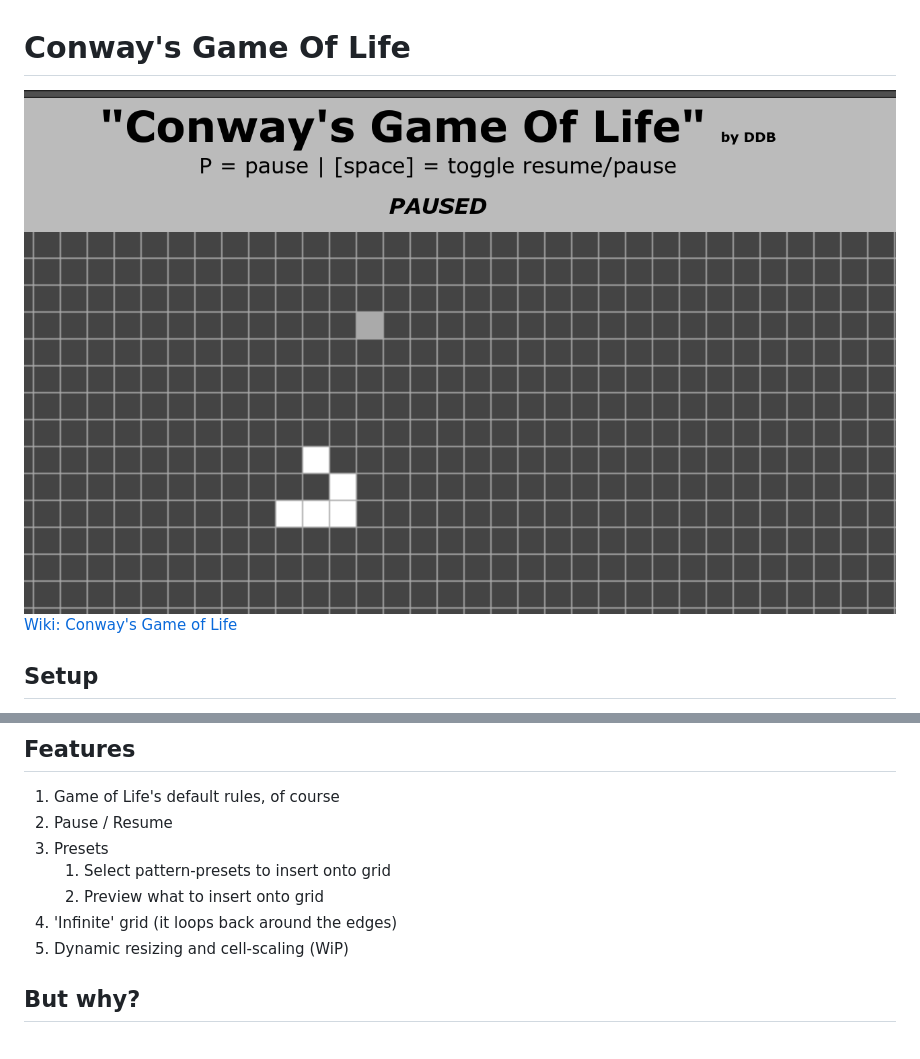
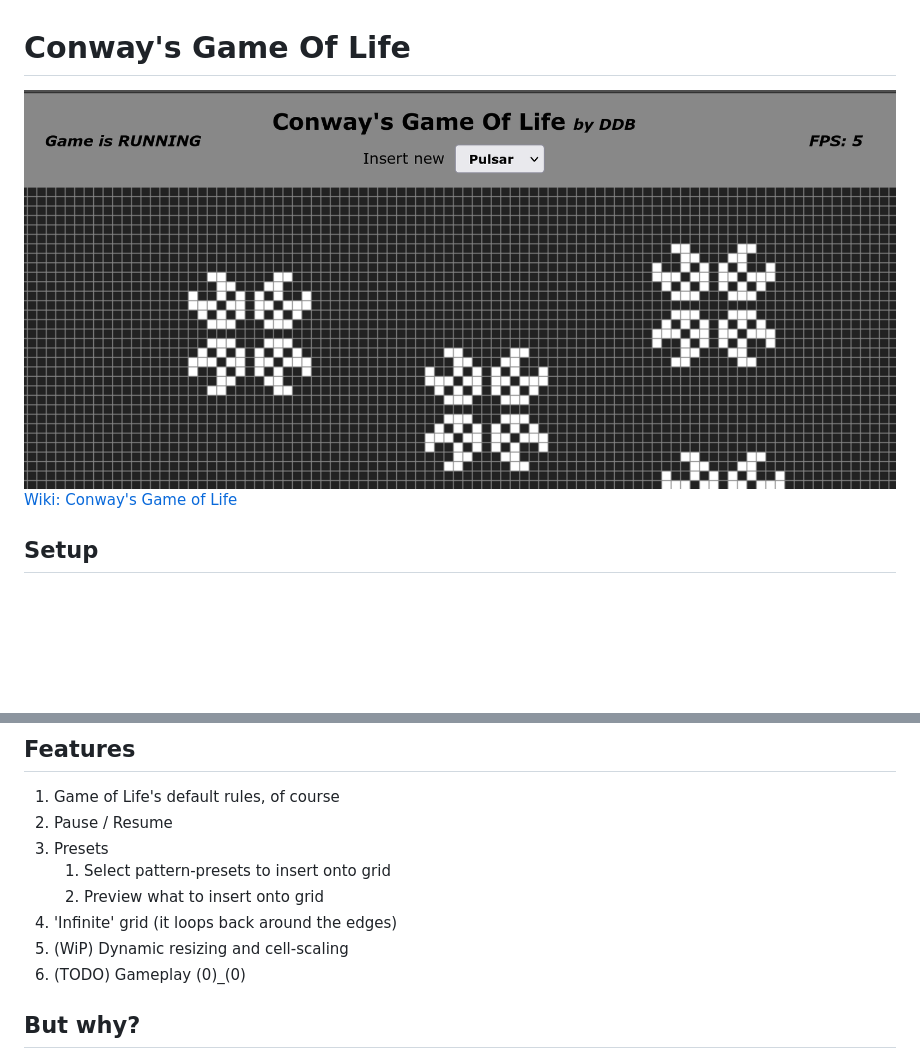
Before and after one commit to DCdeBrabander/conway, a Markdown page: readme.MD, 2 parts joined by grey strips. GitHub-like rendering; pictures changed too: dist/v2.png (added); blank space fills up the shorter version.

```diff
--- a/readme.MD
+++ b/readme.MD
@@ -1,5 +1,5 @@
 # Conway's Game Of Life
-![Drag Racing](./dist/v1.png)
+![Drag Racing](./dist/v2.png)
 [Wiki: Conway's Game of Life](https://en.wikipedia.org/wiki/Conway%27s_Game_of_Life)
 
 ## Setup
@@ -17,8 +17,8 @@ or open/serve index.html however you want
    1. Select pattern-presets to insert onto grid
    2. Preview what to insert onto grid
 4. 'Infinite' grid (it loops back around the edges)
-5. Dynamic resizing and cell-scaling (WiP)
-
+5. (WiP) Dynamic resizing and cell-scaling
+6. (TODO) Gameplay (0)_(0)
 
 
 ## But why?
```
Also changed, not shown: 6 other files.
